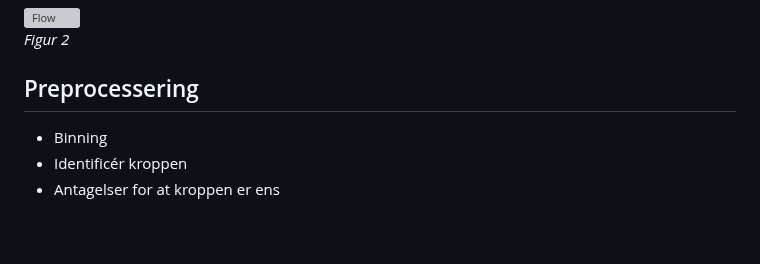
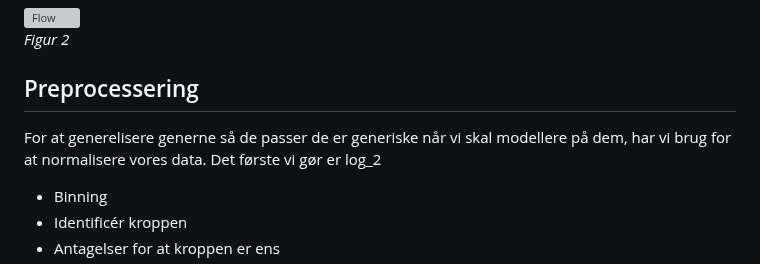
Before and after one commit to OttoJHTX/dataprojekt, a Markdown page: README.md, the part around the change. GitHub-like rendering; blank space fills up the shorter version; grey boxes are pictures that could not be loaded.

```diff
--- a/README.md
+++ b/README.md
@@ -59,7 +59,7 @@ miljø.
 </p>
 
 ## Preprocessering
-
+For at generelisere generne så de passer de er generiske når vi skal modellere på dem, har vi brug for at normalisere vores data. Det første vi gør er log_2
  - Binning
  - Identificér kroppen
  - Antagelser for at kroppen er ens
```
